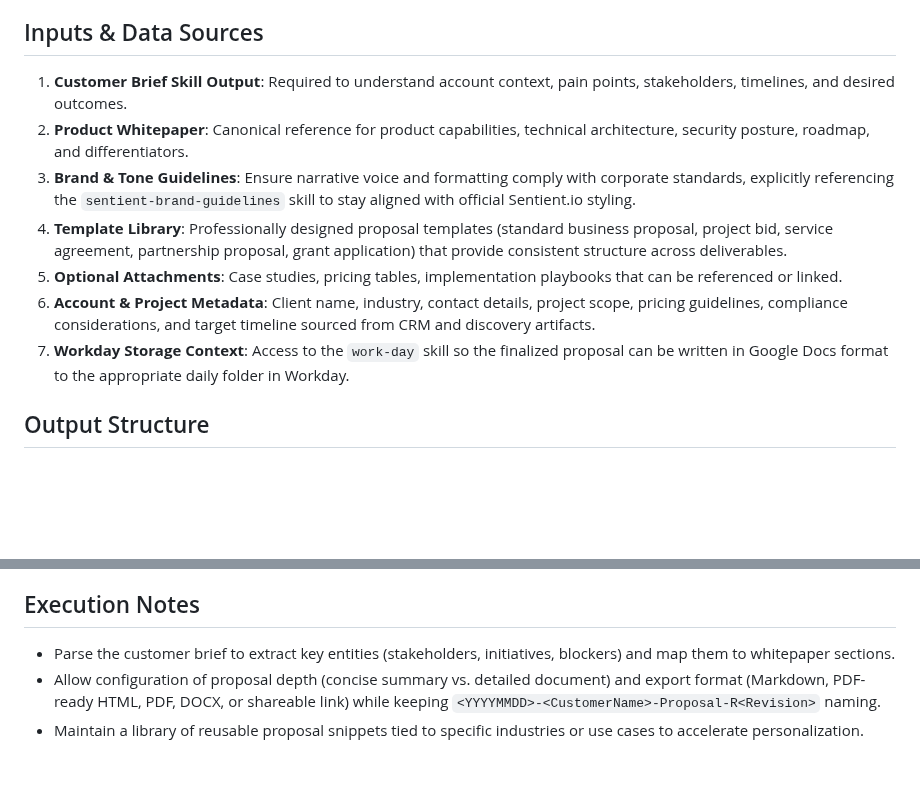
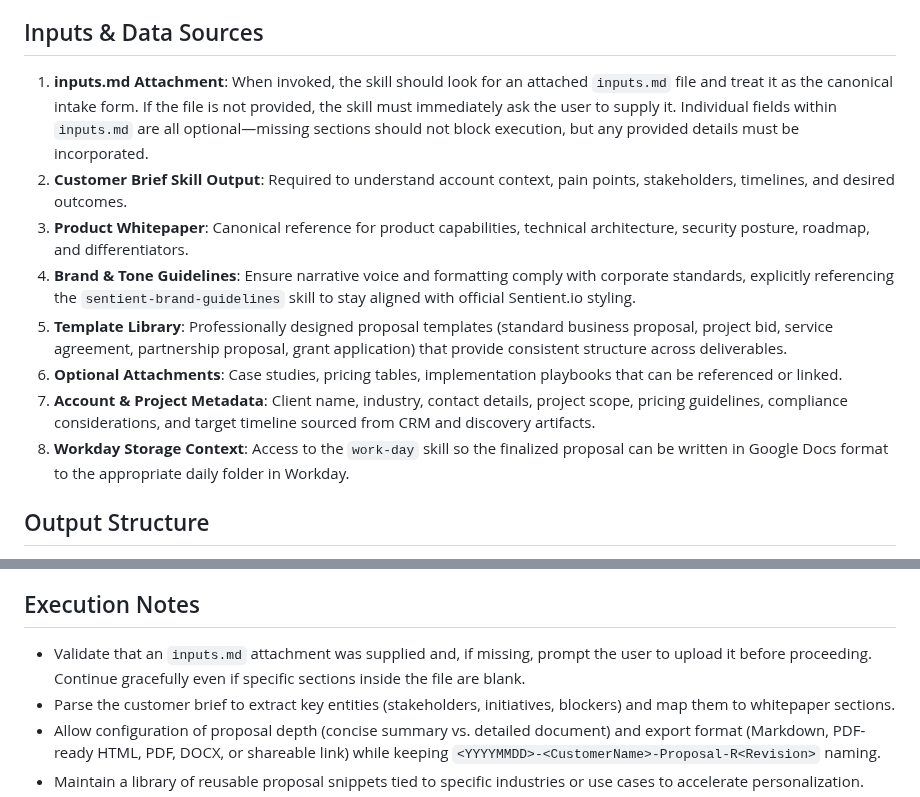
Before and after one commit to christopheryeo/claude-skills, a Markdown page: Ideas/new-proposal.md, 2 parts joined by grey strips. GitHub-like rendering; blank space fills up the shorter version.

Commit message:
Update new-proposal idea inputs requirements

```diff
--- a/Ideas/new-proposal.md
+++ b/Ideas/new-proposal.md
@@ -14,13 +14,14 @@ Enable account teams to rapidly assemble a polished sales proposal that aligns c
 - "Prepare a proposal combining the product whitepaper and [Customer] insights."
 
 ## Inputs & Data Sources
-1. **Customer Brief Skill Output**: Required to understand account context, pain points, stakeholders, timelines, and desired outcomes.
-2. **Product Whitepaper**: Canonical reference for product capabilities, technical architecture, security posture, roadmap, and differentiators.
-3. **Brand & Tone Guidelines**: Ensure narrative voice and formatting comply with corporate standards, explicitly referencing the `sentient-brand-guidelines` skill to stay aligned with official Sentient.io styling.
-4. **Template Library**: Professionally designed proposal templates (standard business proposal, project bid, service agreement, partnership proposal, grant application) that provide consistent structure across deliverables.
-5. **Optional Attachments**: Case studies, pricing tables, implementation playbooks that can be referenced or linked.
-6. **Account & Project Metadata**: Client name, industry, contact details, project scope, pricing guidelines, compliance considerations, and target timeline sourced from CRM and discovery artifacts.
-7. **Workday Storage Context**: Access to the `work-day` skill so the finalized proposal can be written in Google Docs format to the appropriate daily folder in Workday.
+1. **inputs.md Attachment**: When invoked, the skill should look for an attached `inputs.md` file and treat it as the canonical intake form. If the file is not provided, the skill must immediately ask the user to supply it. Individual fields within `inputs.md` are all optional—missing sections should not block execution, but any provided details must be incorporated.
+2. **Customer Brief Skill Output**: Required to understand account context, pain points, stakeholders, timelines, and desired outcomes.
+3. **Product Whitepaper**: Canonical reference for product capabilities, technical architecture, security posture, roadmap, and differentiators.
+4. **Brand & Tone Guidelines**: Ensure narrative voice and formatting comply with corporate standards, explicitly referencing the `sentient-brand-guidelines` skill to stay aligned with official Sentient.io styling.
+5. **Template Library**: Professionally designed proposal templates (standard business proposal, project bid, service agreement, partnership proposal, grant application) that provide consistent structure across deliverables.
+6. **Optional Attachments**: Case studies, pricing tables, implementation playbooks that can be referenced or linked.
+7. **Account & Project Metadata**: Client name, industry, contact details, project scope, pricing guidelines, compliance considerations, and target timeline sourced from CRM and discovery artifacts.
+8. **Workday Storage Context**: Access to the `work-day` skill so the finalized proposal can be written in Google Docs format to the appropriate daily folder in Workday.
 
 ## Output Structure
 1. **Executive Overview**: Brief recap of customer situation, goals, and how the product addresses them.
@@ -37,6 +38,7 @@ Enable account teams to rapidly assemble a polished sales proposal that aligns c
 - Maintain clearly labeled placeholders for sensitive items (e.g., pricing tables, legal terms) so account teams can insert the latest approved language prior to sending.
 
 ## Execution Notes
+- Validate that an `inputs.md` attachment was supplied and, if missing, prompt the user to upload it before proceeding. Continue gracefully even if specific sections inside the file are blank.
 - Parse the customer brief to extract key entities (stakeholders, initiatives, blockers) and map them to whitepaper sections.
 - Allow configuration of proposal depth (concise summary vs. detailed document) and export format (Markdown, PDF-ready HTML, PDF, DOCX, or shareable link) while keeping `<YYYYMMDD>-<CustomerName>-Proposal-R<Revision>` naming.
 - Maintain a library of reusable proposal snippets tied to specific industries or use cases to accelerate personalization.
```
